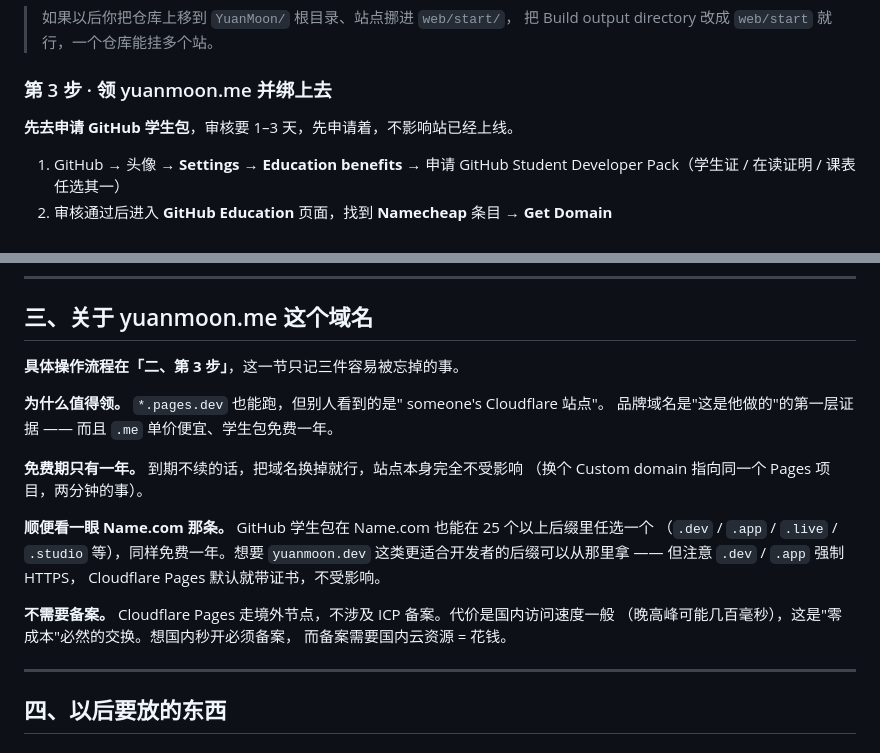
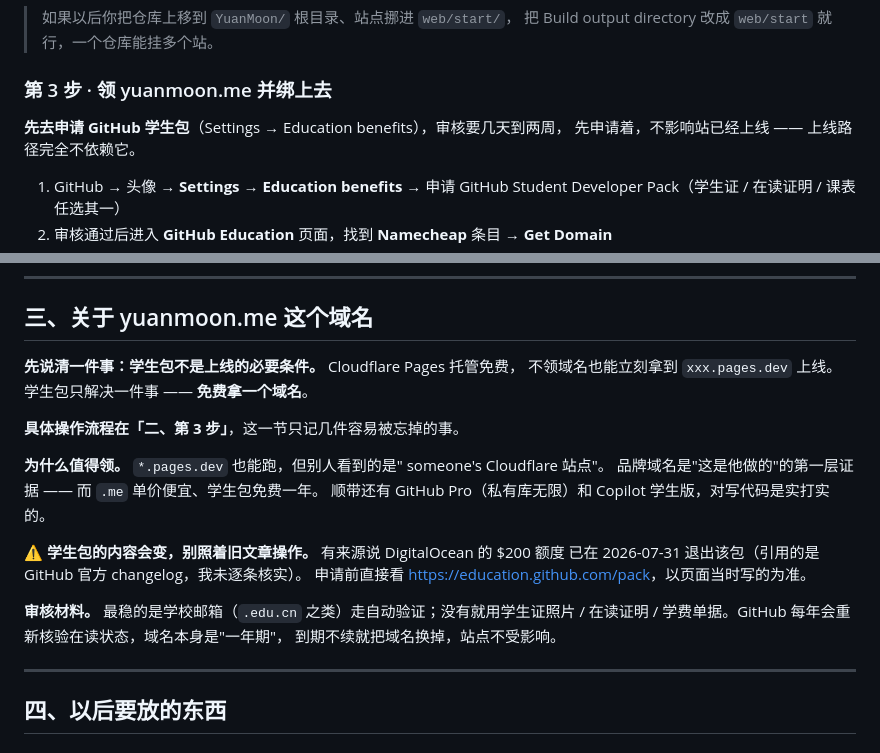
Before and after one commit to zeriehan/YuanMoon, a Markdown page: README.md, 2 parts joined by grey strips. Rendered like a GitHub page.

Commit message:
README：纠正学生包审核时长，并写清它不是上线的必要条件
- 审核时长从「1-3 天」改为「几天到两周」（此前说法偏乐观）。
- 补一句：学生包只解决域名这一件事，上线路径不依赖它，pages.dev 立刻可用。
- 补一条坑：学生包权益会变，有来源说 DigitalOcean 额度已于 2026-07-31 退出该包，
  申请前以 education.github.com/pack 当页面为准，不要照旧文章操作。
- 补审核材料：学校邮箱走自动验证最稳，否则用学生证照片/在读证明。

```diff
--- a/README.md
+++ b/README.md
@@ -97,7 +97,8 @@ python -m http.server 8137
 
 ### 第 3 步 · 领 yuanmoon.me 并绑上去
 
-**先去申请 GitHub 学生包**，审核要 1–3 天，先申请着，不影响站已经上线。
+**先去申请 GitHub 学生包**（Settings → Education benefits），审核要几天到两周，
+先申请着，不影响站已经上线 —— 上线路径完全不依赖它。
 
 1. GitHub → 头像 → **Settings** → **Education benefits** → 申请 GitHub Student
    Developer Pack（学生证 / 在读证明 / 课表任选其一）
@@ -140,22 +141,22 @@ Cloudflare Dashboard → Workers & Pages → Create → Pages → **Upload asset
 
 ## 三、关于 yuanmoon.me 这个域名
 
-**具体操作流程在「二、第 3 步」**，这一节只记三件容易被忘掉的事。
+**先说清一件事：学生包不是上线的必要条件。** Cloudflare Pages 托管免费，
+不领域名也能立刻拿到 `xxx.pages.dev` 上线。学生包只解决一件事 —— **免费拿一个域名**。
+
+**具体操作流程在「二、第 3 步」**，这一节只记几件容易被忘掉的事。
 
 **为什么值得领。** `*.pages.dev` 也能跑，但别人看到的是" someone's Cloudflare 站点"。
-品牌域名是"这是他做的"的第一层证据 —— 而且 `.me` 单价便宜、学生包免费一年。
+品牌域名是"这是他做的"的第一层证据 —— 而 `.me` 单价便宜、学生包免费一年。
+顺带还有 GitHub Pro（私有库无限）和 Copilot 学生版，对写代码是实打实的。
 
-**免费期只有一年。** 到期不续的话，把域名换掉就行，站点本身完全不受影响
-（换个 Custom domain 指向同一个 Pages 项目，两分钟的事）。
+**⚠️ 学生包的内容会变，别照着旧文章操作。** 有来源说 DigitalOcean 的 $200 额度
+已在 2026-07-31 退出该包（引用的是 GitHub 官方 changelog，我未逐条核实）。
+申请前直接看 <https://education.github.com/pack>，以页面当时写的为准。
 
-**顺便看一眼 Name.com 那条。** GitHub 学生包在 Name.com 也能在 25 个以上后缀里任选一个
-（`.dev` / `.app` / `.live` / `.studio` 等），同样免费一年。想要 `yuanmoon.dev`
-这类更适合开发者的后缀可以从那里拿 —— 但注意 `.dev` / `.app` 强制 HTTPS，
-Cloudflare Pages 默认就带证书，不受影响。
-
-**不需要备案。** Cloudflare Pages 走境外节点，不涉及 ICP 备案。代价是国内访问速度一般
-（晚高峰可能几百毫秒），这是"零成本"必然的交换。想国内秒开必须备案，
-而备案需要国内云资源 = 花钱。
+**审核材料。** 最稳的是学校邮箱（`.edu.cn` 之类）走自动验证；没有就用学生证照片 /
+在读证明 / 学费单据。GitHub 每年会重新核验在读状态，域名本身是"一年期"，
+到期不续就把域名换掉，站点不受影响。
 
 ---
 
```
